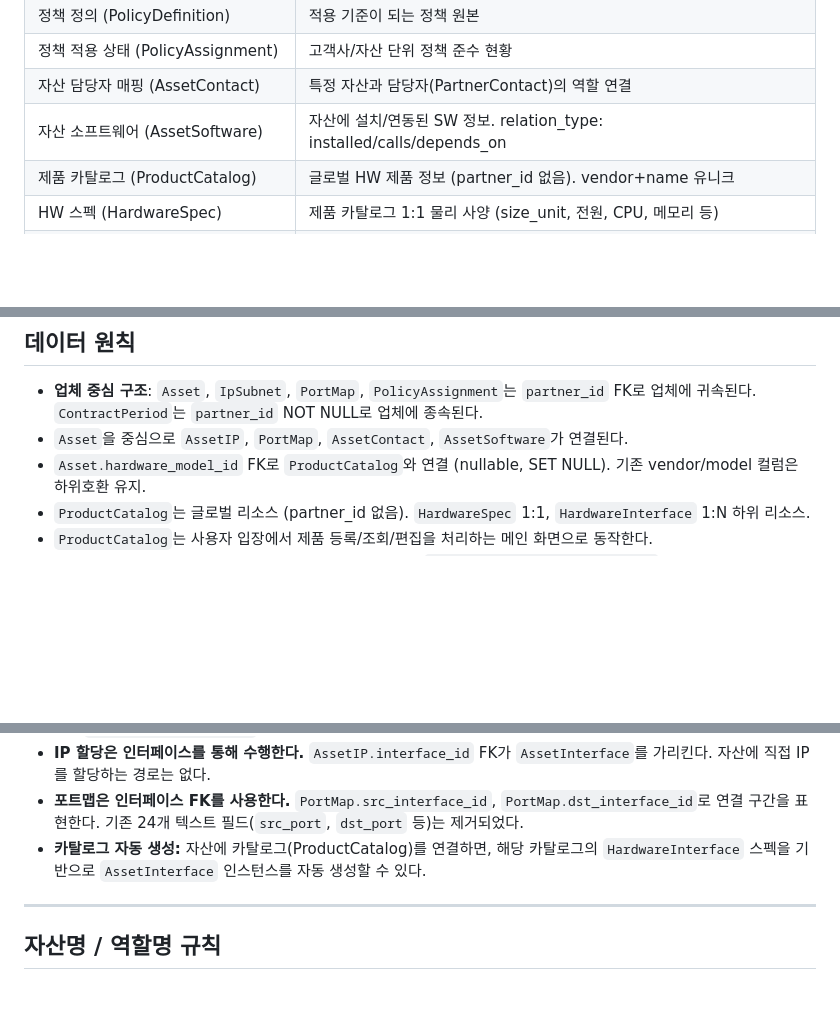
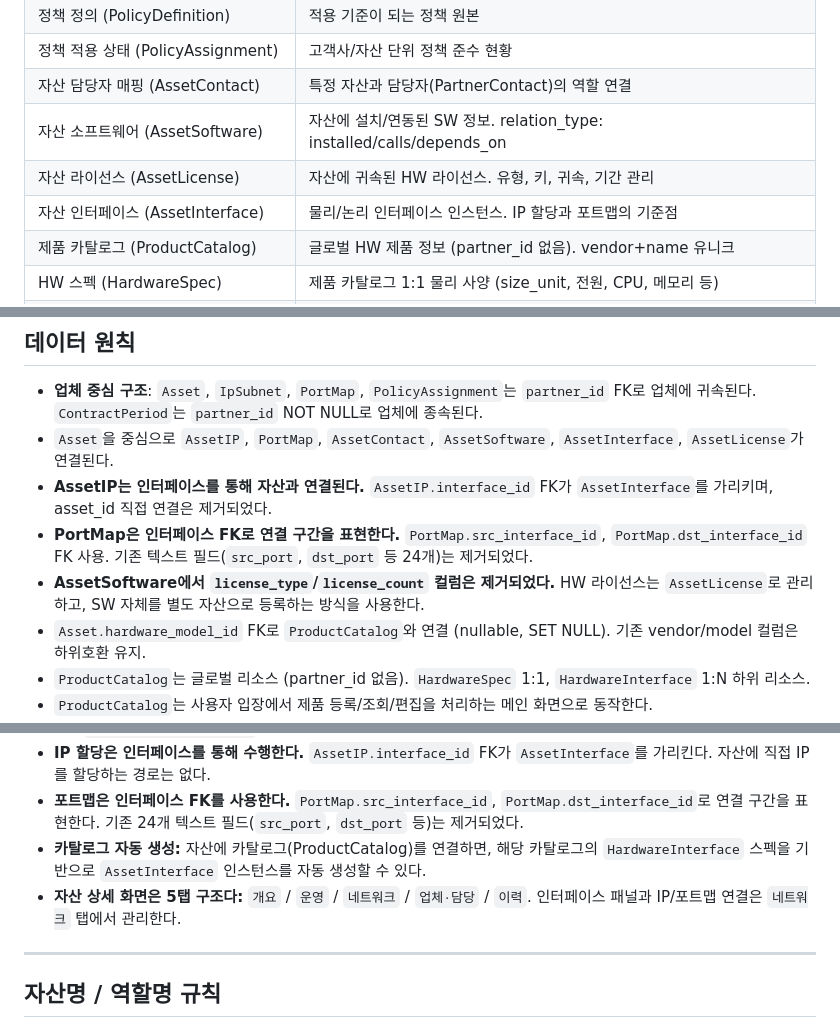
Before and after one commit to Ivarhem/pjtmgr, a Markdown page: docs/guidelines/infra.md, 3 parts joined by grey strips. Rendered like a GitHub page; blank space fills up the shorter version.

Commit message:
docs: update infra guidelines for L3 UI transition
Add AssetLicense and AssetInterface to domain terms table; document
AssetIP interface_id FK, PortMap interface FK (text fields removed),
AssetSoftware license column removal, and 5-tab asset detail structure.

Co-Authored-By: Claude Sonnet 4.6 <noreply@anthropic.com>

```diff
--- a/docs/guidelines/infra.md
+++ b/docs/guidelines/infra.md
@@ -19,6 +19,8 @@
 | 정책 적용 상태 (PolicyAssignment) | 고객사/자산 단위 정책 준수 현황 |
 | 자산 담당자 매핑 (AssetContact) | 특정 자산과 담당자(PartnerContact)의 역할 연결 |
 | 자산 소프트웨어 (AssetSoftware) | 자산에 설치/연동된 SW 정보. relation_type: installed/calls/depends_on |
+| 자산 라이선스 (AssetLicense) | 자산에 귀속된 HW 라이선스. 유형, 키, 귀속, 기간 관리 |
+| 자산 인터페이스 (AssetInterface) | 물리/논리 인터페이스 인스턴스. IP 할당과 포트맵의 기준점 |
 | 제품 카탈로그 (ProductCatalog) | 글로벌 HW 제품 정보 (partner_id 없음). vendor+name 유니크 |
 | HW 스펙 (HardwareSpec) | 제품 카탈로그 1:1 물리 사양 (size_unit, 전원, CPU, 메모리 등) |
 | HW 인터페이스 (HardwareInterface) | 제품 카탈로그 1:N 포트/인터페이스 사양 |
@@ -33,7 +35,10 @@
 ## 데이터 원칙
 
 - **업체 중심 구조**: `Asset`, `IpSubnet`, `PortMap`, `PolicyAssignment`는 `partner_id` FK로 업체에 귀속된다. `ContractPeriod`는 `partner_id` NOT NULL로 업체에 종속된다.
-- `Asset`을 중심으로 `AssetIP`, `PortMap`, `AssetContact`, `AssetSoftware`가 연결된다.
+- `Asset`을 중심으로 `AssetIP`, `PortMap`, `AssetContact`, `AssetSoftware`, `AssetInterface`, `AssetLicense`가 연결된다.
+- **AssetIP는 인터페이스를 통해 자산과 연결된다.** `AssetIP.interface_id` FK가 `AssetInterface`를 가리키며, asset_id 직접 연결은 제거되었다.
+- **PortMap은 인터페이스 FK로 연결 구간을 표현한다.** `PortMap.src_interface_id`, `PortMap.dst_interface_id` FK 사용. 기존 텍스트 필드(`src_port`, `dst_port` 등 24개)는 제거되었다.
+- **AssetSoftware에서 `license_type`/`license_count` 컬럼은 제거되었다.** HW 라이선스는 `AssetLicense`로 관리하고, SW 자체를 별도 자산으로 등록하는 방식을 사용한다.
 - `Asset.hardware_model_id` FK로 `ProductCatalog`와 연결 (nullable, SET NULL). 기존 vendor/model 컬럼은 하위호환 유지.
 - `ProductCatalog`는 글로벌 리소스 (partner_id 없음). `HardwareSpec` 1:1, `HardwareInterface` 1:N 하위 리소스.
 - `ProductCatalog`는 사용자 입장에서 제품 등록/조회/편집을 처리하는 메인 화면으로 동작한다.
@@ -124,6 +129,7 @@
 - **IP 할당은 인터페이스를 통해 수행한다.** `AssetIP.interface_id` FK가 `AssetInterface`를 가리킨다. 자산에 직접 IP를 할당하는 경로는 없다.
 - **포트맵은 인터페이스 FK를 사용한다.** `PortMap.src_interface_id`, `PortMap.dst_interface_id`로 연결 구간을 표현한다. 기존 24개 텍스트 필드(`src_port`, `dst_port` 등)는 제거되었다.
 - **카탈로그 자동 생성:** 자산에 카탈로그(ProductCatalog)를 연결하면, 해당 카탈로그의 `HardwareInterface` 스펙을 기반으로 `AssetInterface` 인스턴스를 자동 생성할 수 있다.
+- **자산 상세 화면은 5탭 구조다:** `개요` / `운영` / `네트워크` / `업체·담당` / `이력`. 인터페이스 패널과 IP/포트맵 연결은 `네트워크` 탭에서 관리한다.
 
 ---
 
```
